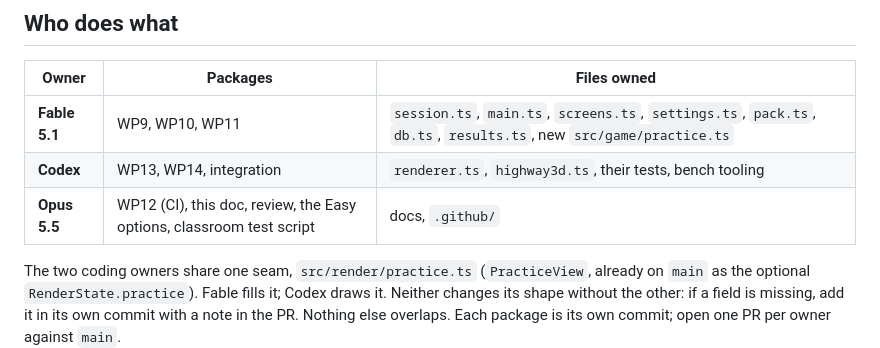
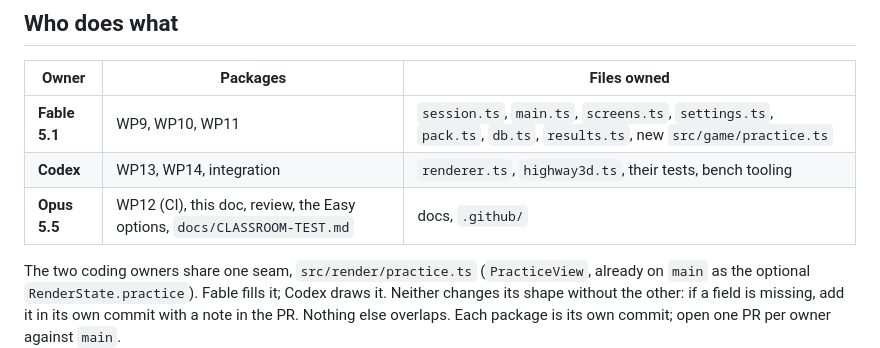
Before and after one commit to jts-nyc/MIDI-HERO, a Markdown page: docs/HANDOFF-next.md, the part around the change. GitHub-like rendering.

Commit message:
Docs: one-page classroom hardware test
Co-Authored-By: Claude Opus 5.5 <noreply@anthropic.com>

```diff
--- a/docs/HANDOFF-next.md
+++ b/docs/HANDOFF-next.md
@@ -20,7 +20,7 @@ then `README.md`, `docs/RENDER-CONTRACT.md`, and the "Rules for this codebase" i
 |---|---|---|
 | **Fable 5.1** | WP9, WP10, WP11 | `session.ts`, `main.ts`, `screens.ts`, `settings.ts`, `pack.ts`, `db.ts`, `results.ts`, new `src/game/practice.ts` |
 | **Codex** | WP13, WP14, integration | `renderer.ts`, `highway3d.ts`, their tests, bench tooling |
-| **Opus 5.5** | WP12 (CI), this doc, review, the Easy options, classroom test script | docs, `.github/` |
+| **Opus 5.5** | WP12 (CI), this doc, review, the Easy options, `docs/CLASSROOM-TEST.md` | docs, `.github/` |
 
 The two coding owners share one seam, `src/render/practice.ts` (`PracticeView`, already on
 `main` as the optional `RenderState.practice`). Fable fills it; Codex draws it. Neither changes
```
Also changed, not shown: docs/CLASSROOM-TEST.md (added, +47 -0 lines).
